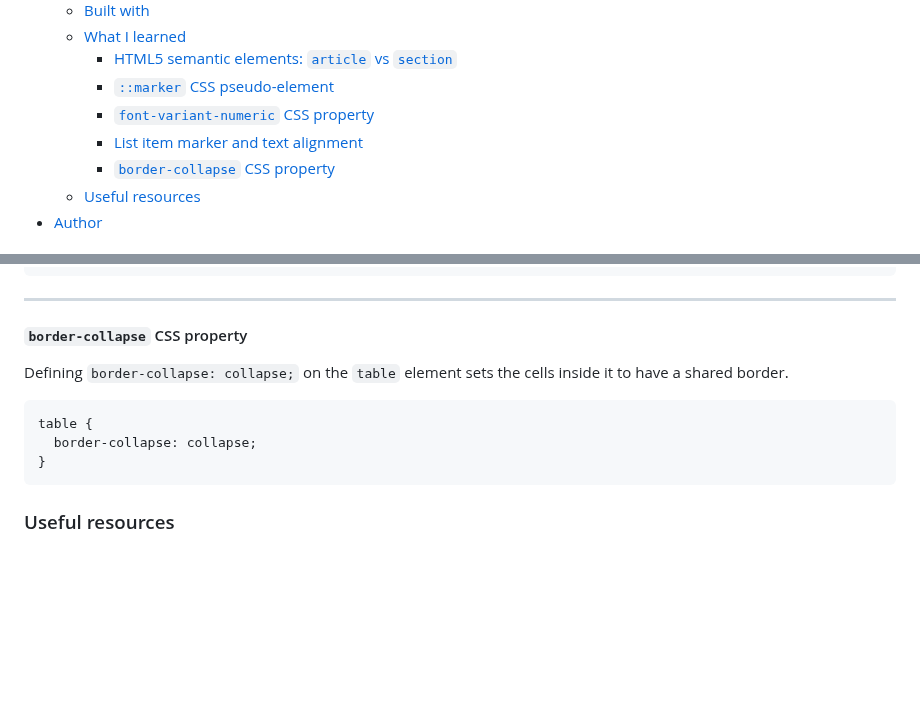
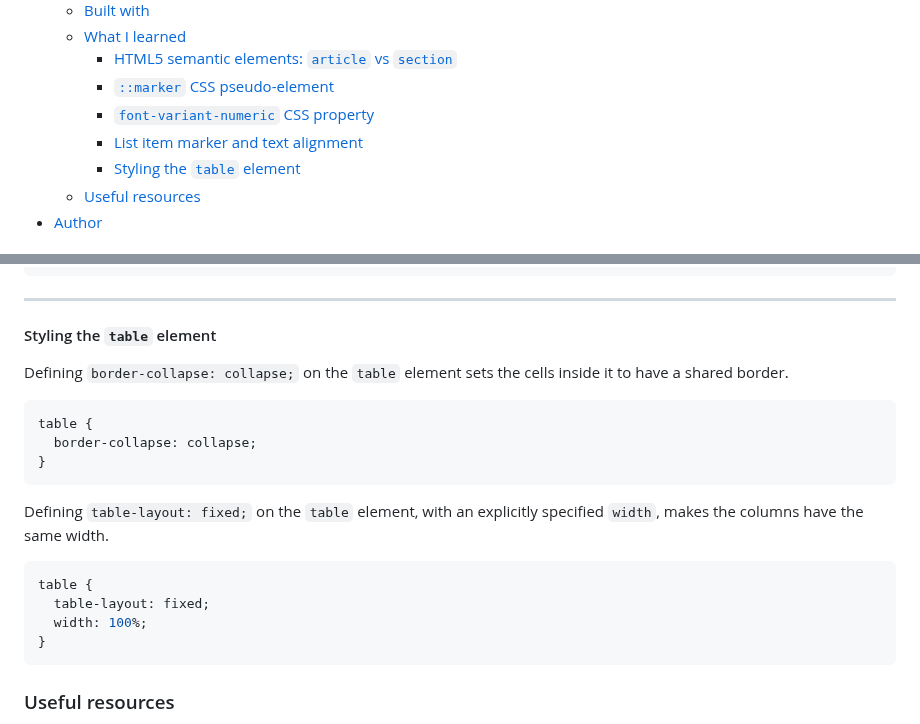
Before and after one commit to patriciarrs/Frontend-Mentor-Recipe-Page, a Markdown page: README.md, 2 parts joined by grey strips. Drawn GitHub-style; blank space fills up the shorter version.

````diff
--- a/README.md
+++ b/README.md
@@ -14,7 +14,7 @@ This is a solution to the [Recipe page challenge on Frontend Mentor](https://www
     - [`::marker` CSS pseudo-element](#marker-css-pseudo-element)
     - [`font-variant-numeric` CSS property](#font-variant-numeric-css-property)
     - [List item marker and text alignment](#list-item-marker-and-text-alignment)
-    - [`border-collapse` CSS property](#border-collapse-css-property)
+    - [Styling the `table` element](#styling-the-table-element)
   - [Useful resources](#useful-resources)
 - [Author](#author)
 
@@ -118,13 +118,22 @@ span {
 
 ---
 
-#### `border-collapse` CSS property
+#### Styling the `table` element
 
 Defining `border-collapse: collapse;` on the `table` element sets the cells inside it to have a shared border.
 
 ```css
 table {
   border-collapse: collapse;
+}
+```
+
+Defining `table-layout: fixed;` on the `table` element, with an explicitly specified `width`, makes the columns have the same width.
+
+```css
+table {
+  table-layout: fixed;
+  width: 100%;
 }
 ```
 
````
